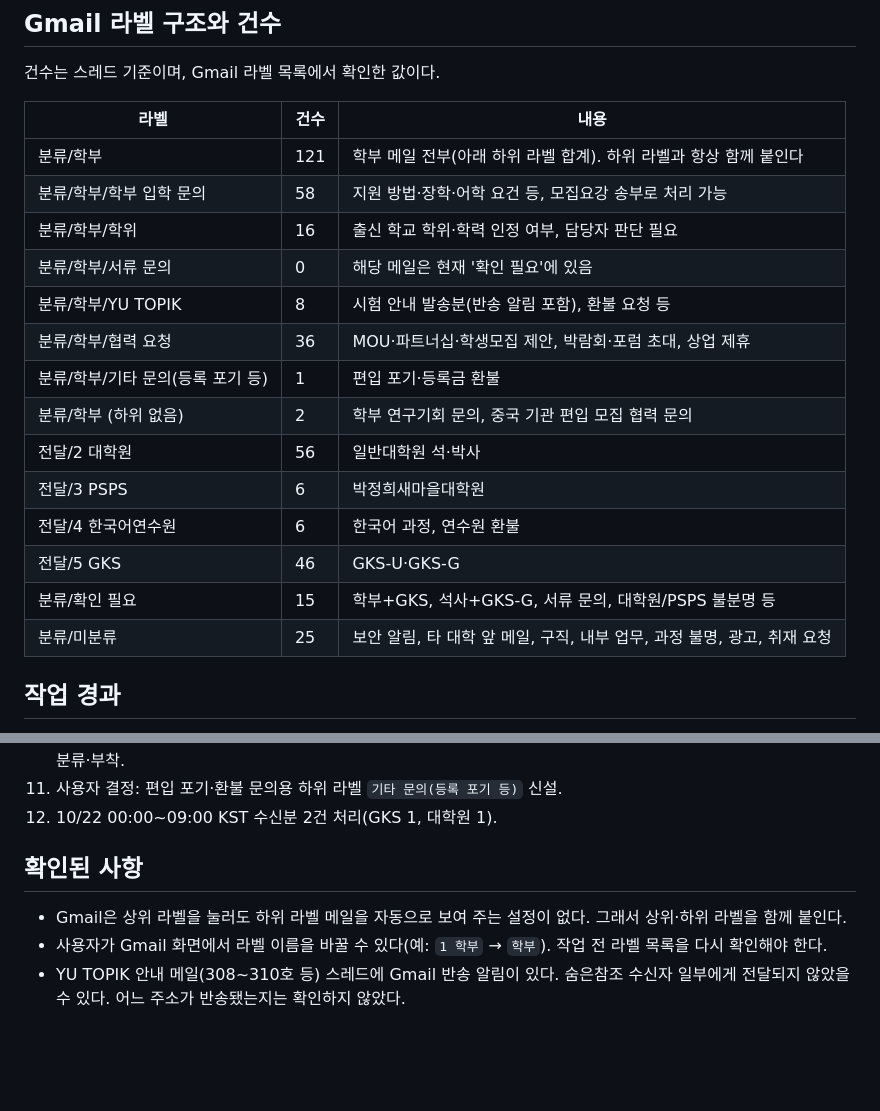
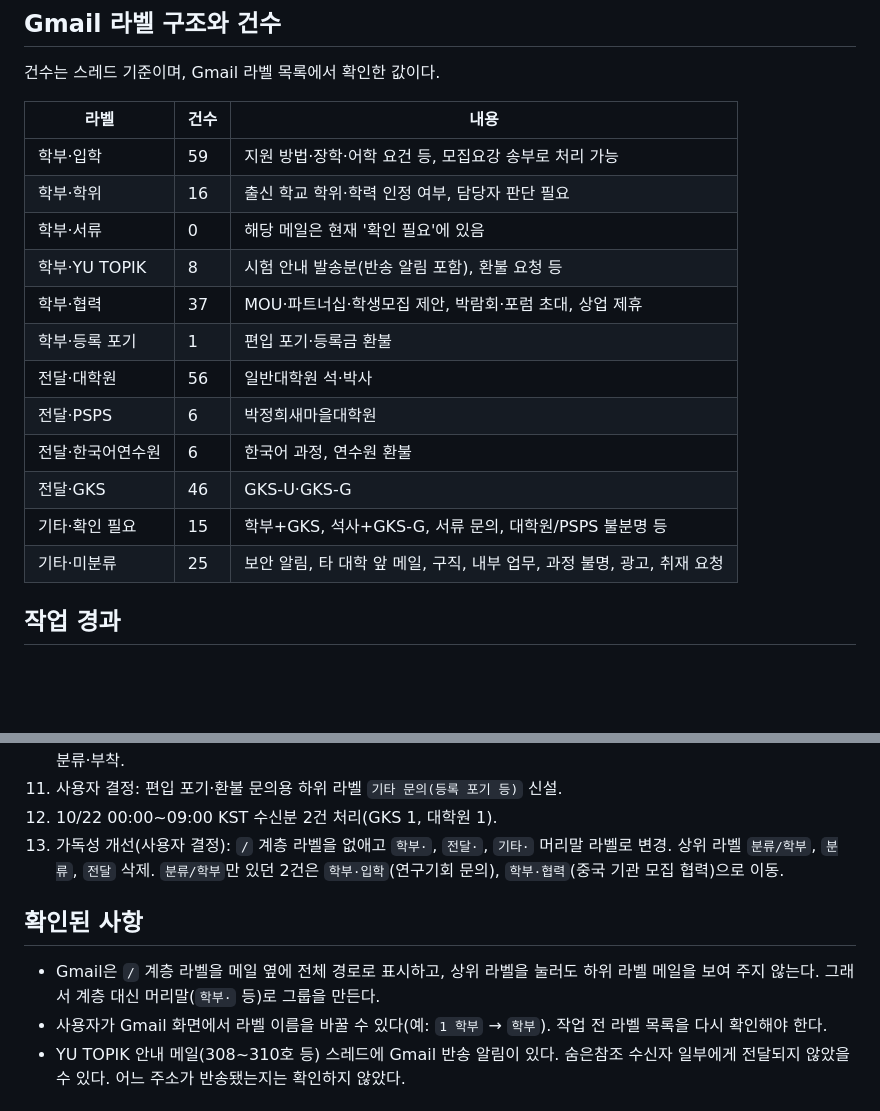
Before and after one commit to 22600410-ui/-1, a Markdown page: email-classifier/WORKLOG.md, 2 parts joined by grey strips. Drawn GitHub-style; blank space fills up the shorter version.

```diff
--- a/email-classifier/WORKLOG.md
+++ b/email-classifier/WORKLOG.md
@@ -15,20 +15,18 @@
 
 | 라벨 | 건수 | 내용 |
 |---|---|---|
-| 분류/학부 | 121 | 학부 메일 전부(아래 하위 라벨 합계). 하위 라벨과 항상 함께 붙인다 |
-| 분류/학부/학부 입학 문의 | 58 | 지원 방법·장학·어학 요건 등, 모집요강 송부로 처리 가능 |
-| 분류/학부/학위 | 16 | 출신 학교 학위·학력 인정 여부, 담당자 판단 필요 |
-| 분류/학부/서류 문의 | 0 | 해당 메일은 현재 '확인 필요'에 있음 |
-| 분류/학부/YU TOPIK | 8 | 시험 안내 발송분(반송 알림 포함), 환불 요청 등 |
-| 분류/학부/협력 요청 | 36 | MOU·파트너십·학생모집 제안, 박람회·포럼 초대, 상업 제휴 |
-| 분류/학부/기타 문의(등록 포기 등) | 1 | 편입 포기·등록금 환불 |
-| 분류/학부 (하위 없음) | 2 | 학부 연구기회 문의, 중국 기관 편입 모집 협력 문의 |
-| 전달/2 대학원 | 56 | 일반대학원 석·박사 |
-| 전달/3 PSPS | 6 | 박정희새마을대학원 |
-| 전달/4 한국어연수원 | 6 | 한국어 과정, 연수원 환불 |
-| 전달/5 GKS | 46 | GKS-U·GKS-G |
-| 분류/확인 필요 | 15 | 학부+GKS, 석사+GKS-G, 서류 문의, 대학원/PSPS 불분명 등 |
-| 분류/미분류 | 25 | 보안 알림, 타 대학 앞 메일, 구직, 내부 업무, 과정 불명, 광고, 취재 요청 |
+| 학부·입학 | 59 | 지원 방법·장학·어학 요건 등, 모집요강 송부로 처리 가능 |
+| 학부·학위 | 16 | 출신 학교 학위·학력 인정 여부, 담당자 판단 필요 |
+| 학부·서류 | 0 | 해당 메일은 현재 '확인 필요'에 있음 |
+| 학부·YU TOPIK | 8 | 시험 안내 발송분(반송 알림 포함), 환불 요청 등 |
+| 학부·협력 | 37 | MOU·파트너십·학생모집 제안, 박람회·포럼 초대, 상업 제휴 |
+| 학부·등록 포기 | 1 | 편입 포기·등록금 환불 |
+| 전달·대학원 | 56 | 일반대학원 석·박사 |
+| 전달·PSPS | 6 | 박정희새마을대학원 |
+| 전달·한국어연수원 | 6 | 한국어 과정, 연수원 환불 |
+| 전달·GKS | 46 | GKS-U·GKS-G |
+| 기타·확인 필요 | 15 | 학부+GKS, 석사+GKS-G, 서류 문의, 대학원/PSPS 불분명 등 |
+| 기타·미분류 | 25 | 보안 알림, 타 대학 앞 메일, 구직, 내부 업무, 과정 불명, 광고, 취재 요청 |
 
 ## 작업 경과
 
@@ -44,10 +42,11 @@
 10. 처음 250건에서 빠진 23건(10/21 오후 수신분, 9/22 이전 시작된 스레드, YU TOPIK 안내 311~313호)을 추가로 분류·부착.
 11. 사용자 결정: 편입 포기·환불 문의용 하위 라벨 `기타 문의(등록 포기 등)` 신설.
 12. 10/22 00:00~09:00 KST 수신분 2건 처리(GKS 1, 대학원 1).
+13. 가독성 개선(사용자 결정): `/` 계층 라벨을 없애고 `학부·`, `전달·`, `기타·` 머리말 라벨로 변경. 상위 라벨 `분류/학부`, `분류`, `전달` 삭제. `분류/학부`만 있던 2건은 `학부·입학`(연구기회 문의), `학부·협력`(중국 기관 모집 협력)으로 이동.
 
 ## 확인된 사항
 
-- Gmail은 상위 라벨을 눌러도 하위 라벨 메일을 자동으로 보여 주는 설정이 없다. 그래서 상위·하위 라벨을 함께 붙인다.
+- Gmail은 `/` 계층 라벨을 메일 옆에 전체 경로로 표시하고, 상위 라벨을 눌러도 하위 라벨 메일을 보여 주지 않는다. 그래서 계층 대신 머리말(`학부·` 등)로 그룹을 만든다.
 - 사용자가 Gmail 화면에서 라벨 이름을 바꿀 수 있다(예: `1 학부` → `학부`). 작업 전 라벨 목록을 다시 확인해야 한다.
 - YU TOPIK 안내 메일(308~310호 등) 스레드에 Gmail 반송 알림이 있다. 숨은참조 수신자 일부에게 전달되지 않았을 수 있다. 어느 주소가 반송됐는지는 확인하지 않았다.
 
```
Also changed, not shown: email-classifier/CLAUDE.md (+15 -15 lines).
